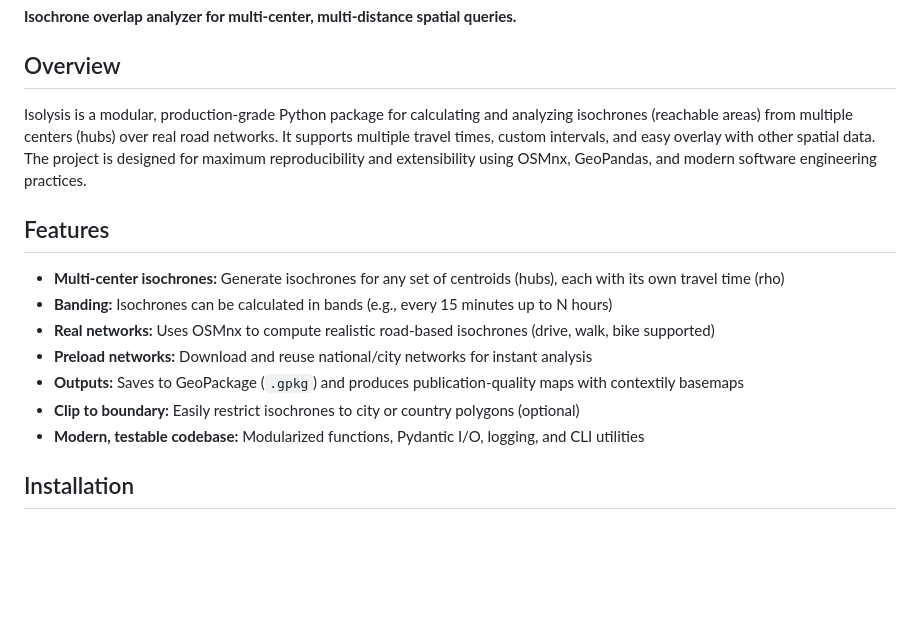
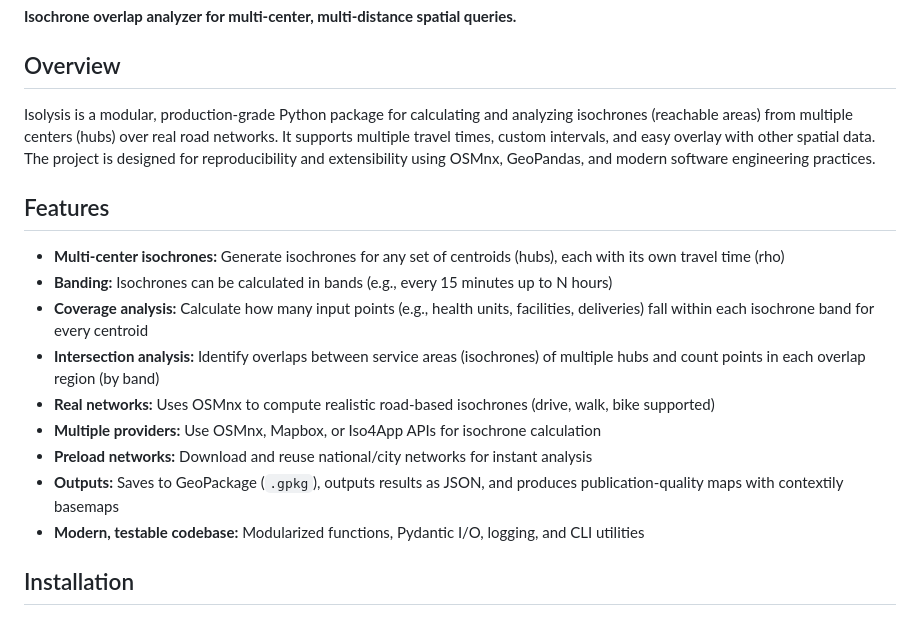
Before and after one commit to jaroxciv/isolysis, a Markdown page: README.md, the part around one of its changes. GitHub-like rendering; blank space fills up the shorter version.

```diff
--- a/README.md
+++ b/README.md
@@ -4,16 +4,18 @@
 
 ## Overview
 
-Isolysis is a modular, production-grade Python package for calculating and analyzing isochrones (reachable areas) from multiple centers (hubs) over real road networks. It supports multiple travel times, custom intervals, and easy overlay with other spatial data. The project is designed for maximum reproducibility and extensibility using OSMnx, GeoPandas, and modern software engineering practices.
+Isolysis is a modular, production-grade Python package for calculating and analyzing isochrones (reachable areas) from multiple centers (hubs) over real road networks. It supports multiple travel times, custom intervals, and easy overlay with other spatial data. The project is designed for reproducibility and extensibility using OSMnx, GeoPandas, and modern software engineering practices.
 
 ## Features
 
 * **Multi-center isochrones:** Generate isochrones for any set of centroids (hubs), each with its own travel time (rho)
 * **Banding:** Isochrones can be calculated in bands (e.g., every 15 minutes up to N hours)
+* **Coverage analysis:** Calculate how many input points (e.g., health units, facilities, deliveries) fall within each isochrone band for every centroid
+* **Intersection analysis:** Identify overlaps between service areas (isochrones) of multiple hubs and count points in each overlap region (by band)
 * **Real networks:** Uses OSMnx to compute realistic road-based isochrones (drive, walk, bike supported)
+* **Multiple providers:** Use OSMnx, Mapbox, or Iso4App APIs for isochrone calculation
 * **Preload networks:** Download and reuse national/city networks for instant analysis
-* **Outputs:** Saves to GeoPackage (`.gpkg`) and produces publication-quality maps with contextily basemaps
-* **Clip to boundary:** Easily restrict isochrones to city or country polygons (optional)
+* **Outputs:** Saves to GeoPackage (`.gpkg`), outputs results as JSON, and produces publication-quality maps with contextily basemaps
 * **Modern, testable codebase:** Modularized functions, Pydantic I/O, logging, and CLI utilities
 
 ## Installation
```
Also changed, not shown: other parts of README.md (+40 -14 lines).
